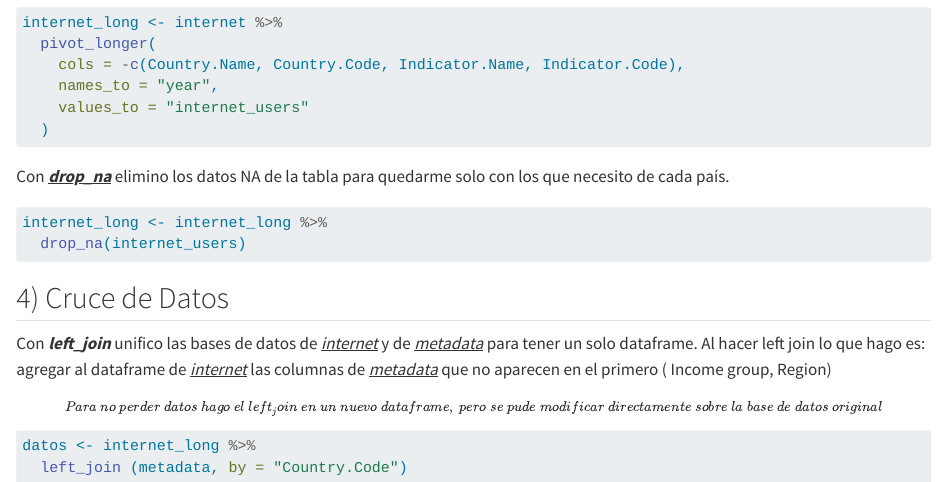
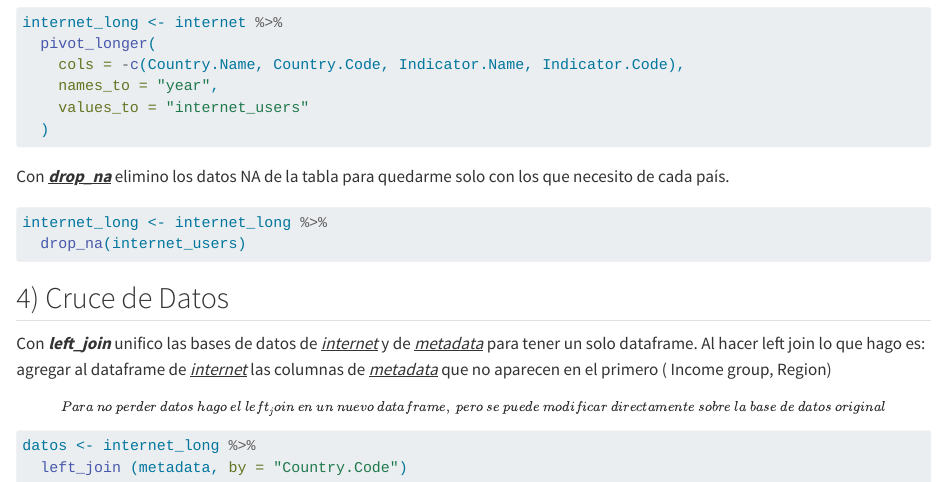
Before and after one commit to nribeiro01/MVDRibeiroNoeliaTPs, a Quarto document (TP1/notebooks/analisis_de_internet.qmd): the page in a window 1100 px wide, from 1280 px down. Rendered offline with R 4.5, knitr and Pandoc in place of Quarto, with nearby package versions.

Commit message:
Cruce de datos de las bases

````diff
--- a/TP1/notebooks/analisis_de_internet.qmd
+++ b/TP1/notebooks/analisis_de_internet.qmd
@@ -46,7 +46,7 @@ internet_long <- internet_long %>%
 
 ## 4) Cruce de Datos
 
-Con ***left_join*** unifico las bases de datos de [*internet*]{.underline} y de [*metadata*]{.underline} para tener un solo dataframe. Al hacer left join lo que hago es: agregar al dataframe de [*internet*]{.underline} las columnas de [*metadata*]{.underline} que no aparecen en el primero ( Income group, Region) ~*\[Para\ no\ perder\ datos\ hago\ el\ left_join\ en\ un\ nuevo\ dataframe,\ pero\ se\ pude\ modificar\ directamente\ sobre\ la\ base\ de\ datos\ original\]*~
+Con ***left_join*** unifico las bases de datos de [*internet*]{.underline} y de [*metadata*]{.underline} para tener un solo dataframe. Al hacer left join lo que hago es: agregar al dataframe de [*internet*]{.underline} las columnas de [*metadata*]{.underline} que no aparecen en el primero ( Income group, Region) ~*\[Para\ no\ perder\ datos\ hago\ el\ left_join\ en\ un\ nuevo\ dataframe,\ pero\ se\ puede\ modificar\ directamente\ sobre\ la\ base\ de\ datos\ original\]*~
 
 ```{r}
 datos <- internet_long %>%
````
